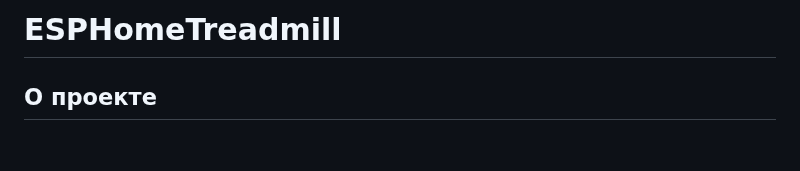
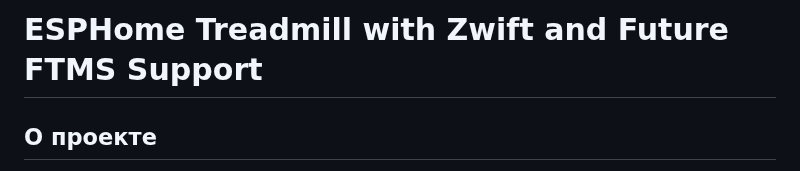
Before and after one commit to samsonovss/ESPHome-Treadmill-FTMS, a Markdown page: README.ru.md, the part around the change. Rendered like a GitHub page; blank space fills up the shorter version.

```diff
--- a/README.ru.md
+++ b/README.ru.md
@@ -1,4 +1,4 @@
-# ESPHomeTreadmill
+# ESPHome Treadmill with Zwift and Future FTMS Support
 
 ## О проекте
 Превратите свою старую беговую дорожку в умного помощника для тренировок! ESPHomeTreadmill — это бортовой компьютер на базе ESP32 S3 с прошивкой ESPHome, который добавляет поддержку Zwift, интеллектуальные программы с пульсометром и управление через UART. Проект идеально подходит для беговых дорожек с платами серии PSA(xx), но благодаря гибкости может быть адаптирован под любую дорожку с UART-интерфейсом. Минимум затрат — максимум возможностей!
```
